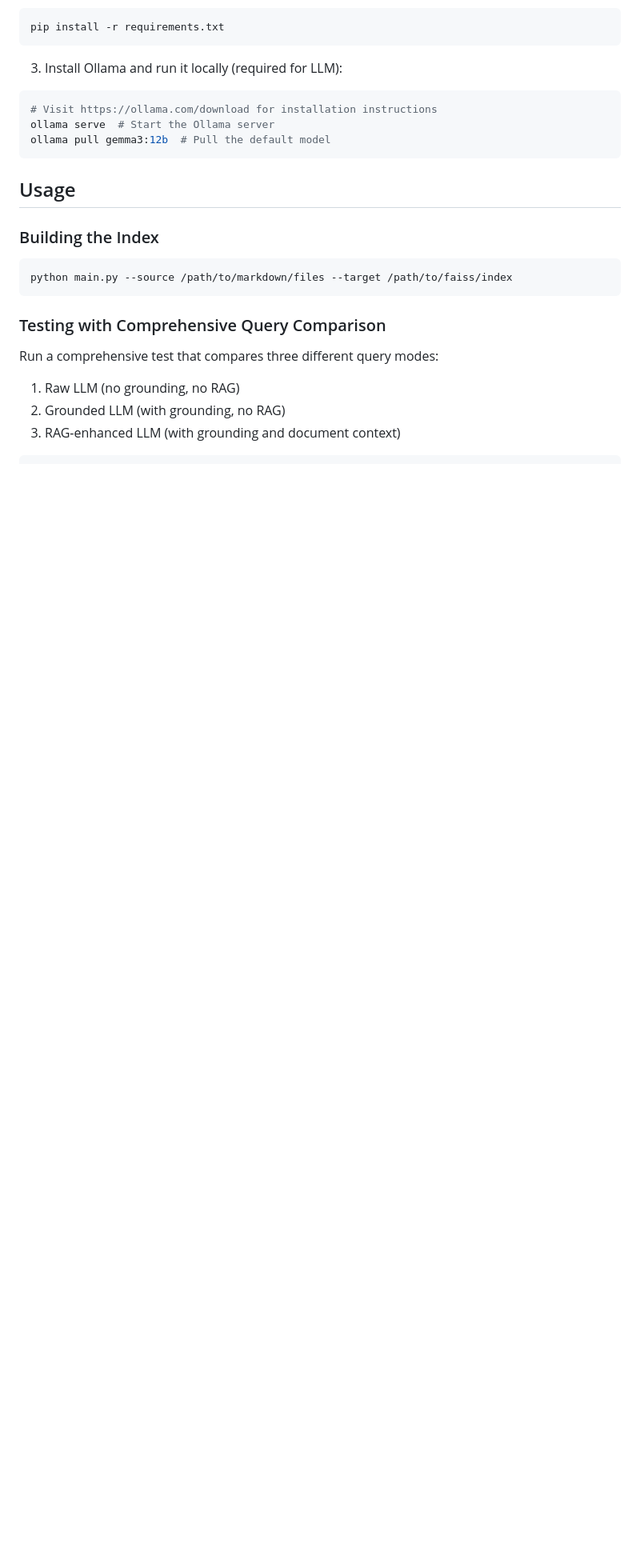
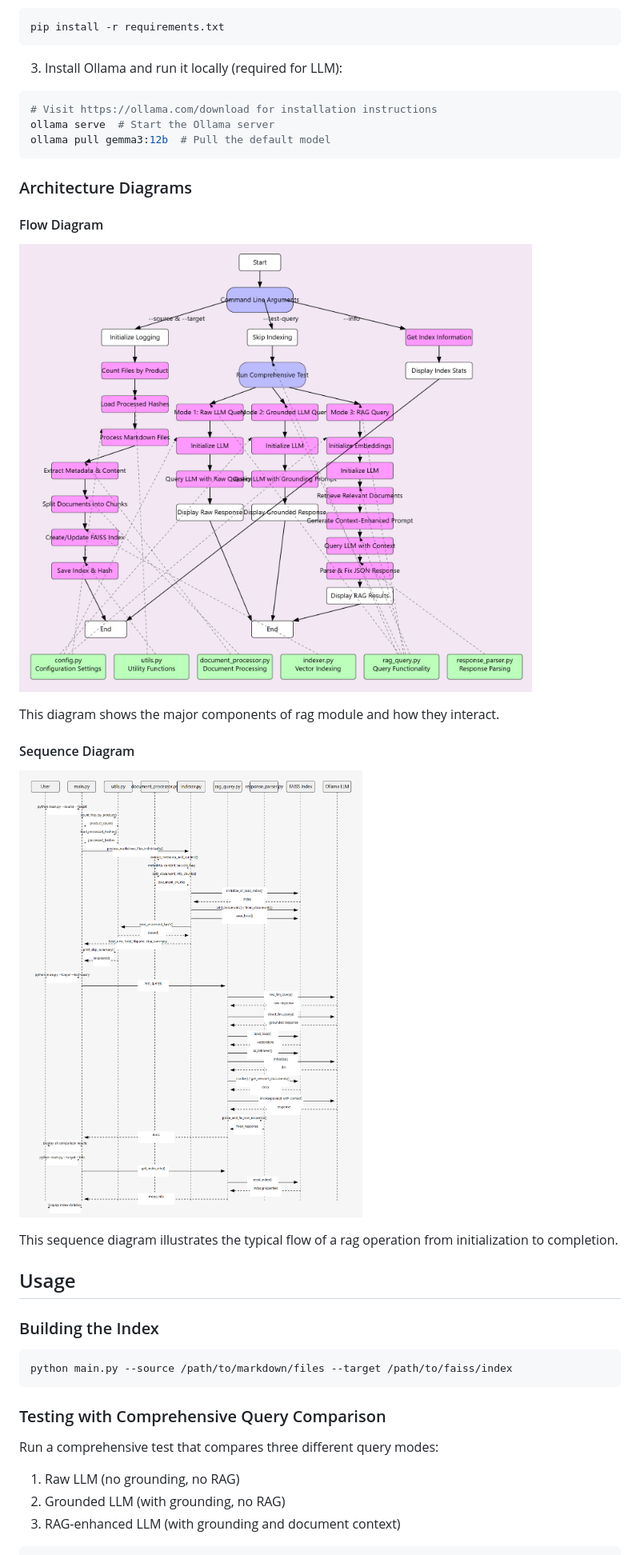
Before and after one commit to jkoenig72/llmrag, a Markdown page: rag/README.md, the part around the change. Shown: that part at 80% size. Rendered like a GitHub page; blank space fills up the shorter version.

````diff
--- a/rag/README.md
+++ b/rag/README.md
@@ -54,6 +54,18 @@ pip install -r requirements.txt
 ollama serve  # Start the Ollama server
 ollama pull gemma3:12b  # Pull the default model
 ```
+
+### Architecture Diagrams
+
+#### Flow Diagram
+![Flow Diagram](../images/rag_f.png)
+
+This diagram shows the major components of rag module and how they interact.
+
+#### Sequence Diagram
+![Sequence Diagram](../images/rag_s.png)
+
+This sequence diagram illustrates the typical flow of a rag operation from initialization to completion.
 
 ## Usage
 
````
